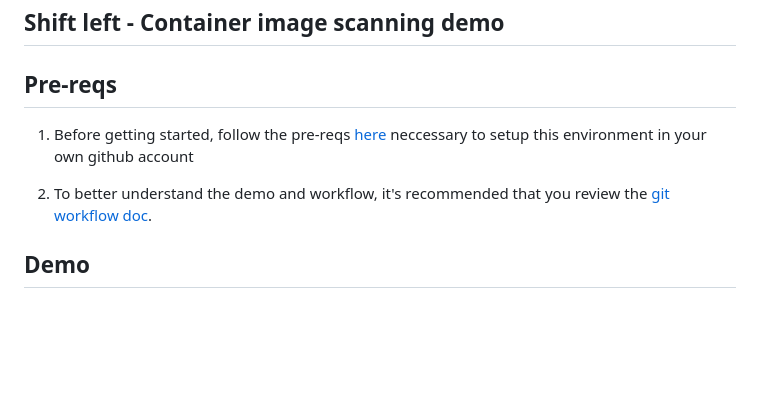
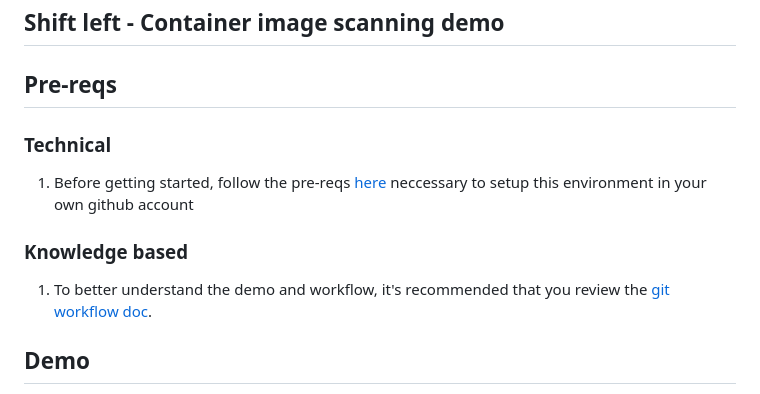
Before and after one commit to kinners00/web_app, a Markdown page: README.md, the part around the change. Drawn GitHub-style; blank space fills up the shorter version.

```diff
--- a/README.md
+++ b/README.md
@@ -1,9 +1,13 @@
 ## Shift left - Container image scanning demo
 
 ## Pre-reqs
+### Technical
 1. Before getting started, follow the pre-reqs [here](https://github.com/kinners00/web_app/blob/main/docs/pre-reqs.md) neccessary to setup this environment in your own github account
 
-2. To better understand the demo and workflow, it's recommended that you review the [git workflow doc](https://github.com/kinners00/web_app/blob/main/docs/git_workflow_overview.md).
+### Knowledge based
+1. To better understand the demo and workflow, it's recommended that you review the [git workflow doc](https://github.com/kinners00/web_app/blob/main/docs/git_workflow_overview.md).
+
+
 
 ## Demo
 You can run this demo in your own IDE such as VSCode but if this demo for a security team/management level, it may make sense to stick with the GUI to keep things clear and easy to understand.
```
Also changed, not shown: assets/orca_security.png (added).
